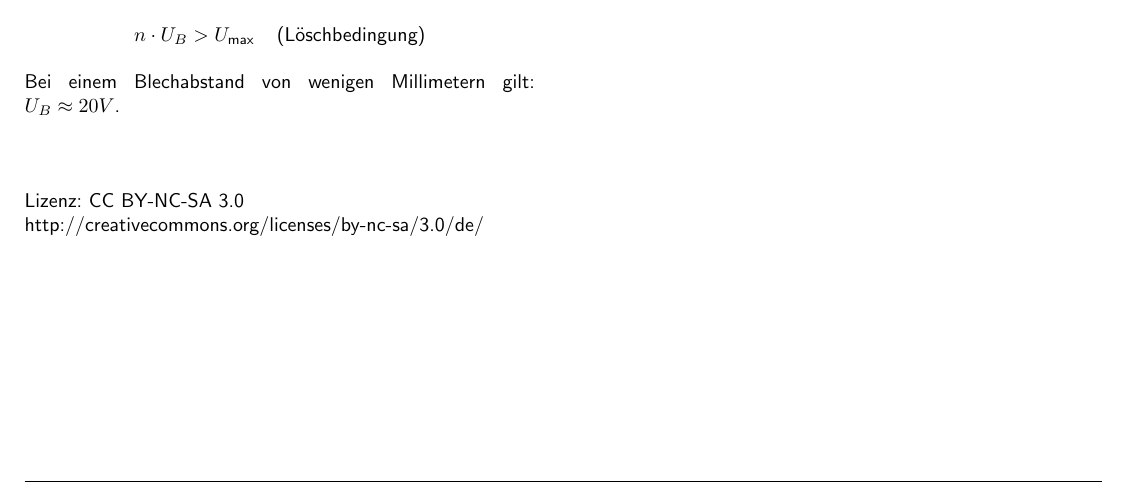
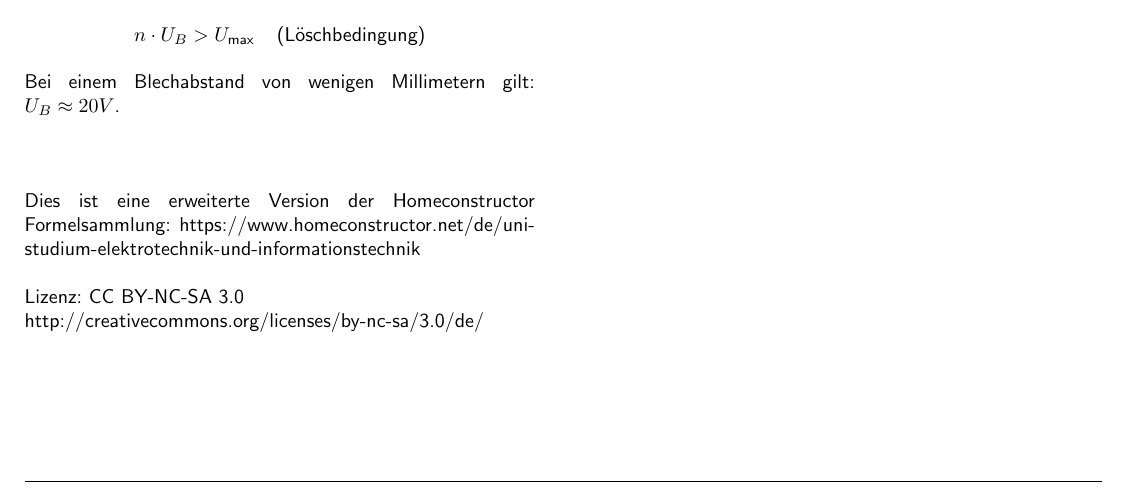
Before and after one commit to lukaskmp/energietechnik-homeconstructor, a LaTeX document (Elektrische Energietechnik - Formelsammlung.tex): part of page 8 of 8, cut so that both start at the same text. Compiled offline with pdfLaTeX.

Commit message:
Added credits and changed readme.

```diff
--- a/Elektrische Energietechnik - Formelsammlung.tex
+++ b/Elektrische Energietechnik - Formelsammlung.tex
@@ -803,6 +803,8 @@ n\cdot U_B&>U_{\text{max}}\;\;\;\;\text{(Löschbedingung)}\\
 \end{equation*}
 Bei einem Blechabstand von wenigen Millimetern gilt: $U_B\approx 20V$.
 \\\\\\\\
+Dies ist eine erweiterte Version der Homeconstructor Formelsammlung: https://www.homeconstructor.net/de/uni-studium-elektrotechnik-und-informationstechnik
+\\\\
 Lizenz: CC BY-NC-SA 3.0\\
 http://creativecommons.org/licenses/by-nc-sa/3.0/de/
 
```
Also changed, not shown: README.md.
